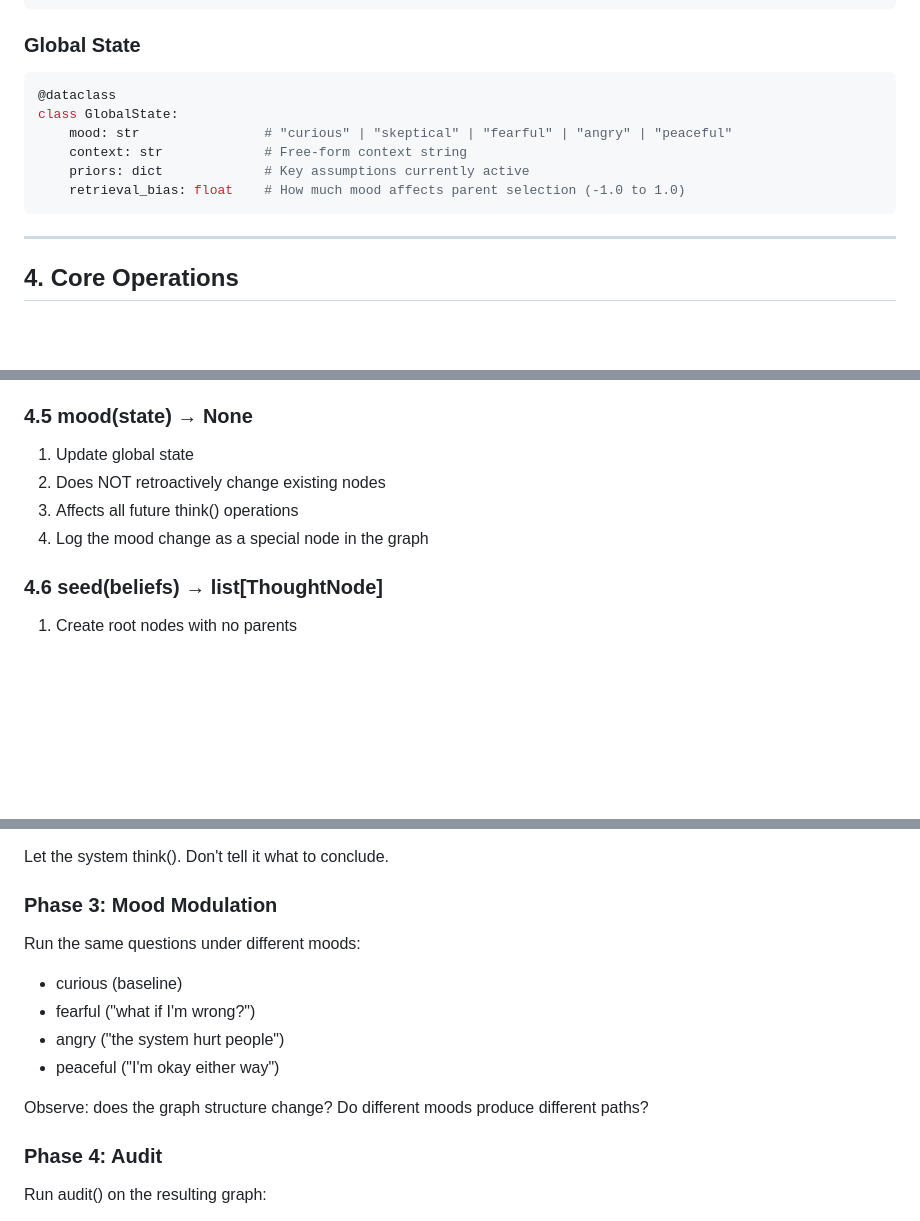
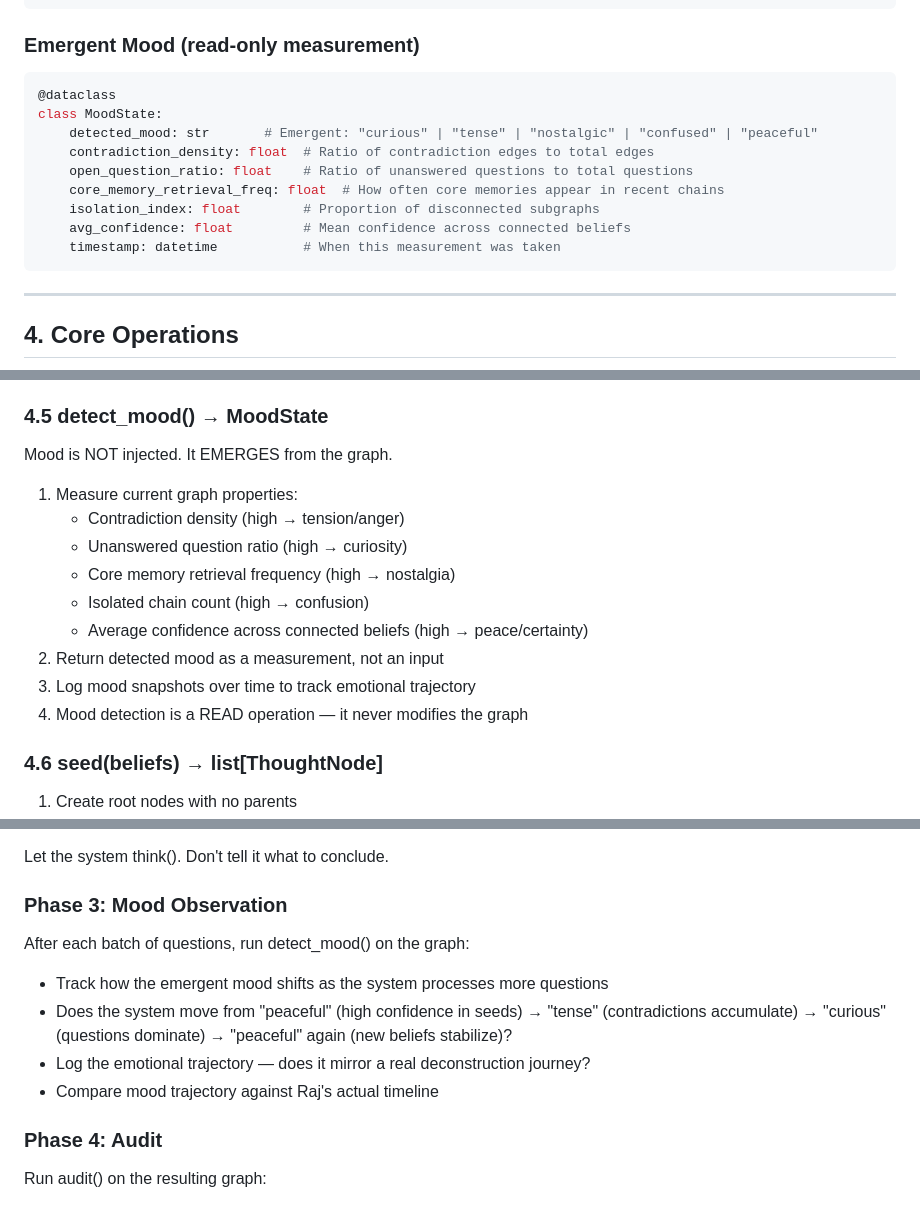
Before and after one commit to rajkripal/cashew, a Markdown page: DESIGN.md, 3 parts joined by grey strips. GitHub-like rendering; blank space fills up the shorter version.

Commit message:
Replace mood injection with emergent mood detection - mood is measured, not set

````diff
--- a/DESIGN.md
+++ b/DESIGN.md
@@ -98,14 +98,17 @@ class DerivationEdge:
     reasoning: str           # Brief explanation of WHY this link exists
 ```
 
-### Global State
+### Emergent Mood (read-only measurement)
 ```python
 @dataclass
-class GlobalState:
-    mood: str                # "curious" | "skeptical" | "fearful" | "angry" | "peaceful"
-    context: str             # Free-form context string
-    priors: dict             # Key assumptions currently active
-    retrieval_bias: float    # How much mood affects parent selection (-1.0 to 1.0)
+class MoodState:
+    detected_mood: str       # Emergent: "curious" | "tense" | "nostalgic" | "confused" | "peaceful"
+    contradiction_density: float  # Ratio of contradiction edges to total edges
+    open_question_ratio: float    # Ratio of unanswered questions to total questions
+    core_memory_retrieval_freq: float  # How often core memories appear in recent chains
+    isolation_index: float        # Proportion of disconnected subgraphs
+    avg_confidence: float         # Mean confidence across connected beliefs
+    timestamp: datetime           # When this measurement was taken
 ```
 
 ---
@@ -137,11 +140,17 @@ class GlobalState:
 4. Find highest-confidence nodes with weakest derivation chains
 5. Return report
 
-### 4.5 mood(state) → None
-1. Update global state
-2. Does NOT retroactively change existing nodes
-3. Affects all future think() operations
-4. Log the mood change as a special node in the graph
+### 4.5 detect_mood() → MoodState
+Mood is NOT injected. It EMERGES from the graph.
+1. Measure current graph properties:
+   - Contradiction density (high → tension/anger)
+   - Unanswered question ratio (high → curiosity)
+   - Core memory retrieval frequency (high → nostalgia)
+   - Isolated chain count (high → confusion)
+   - Average confidence across connected beliefs (high → peace/certainty)
+2. Return detected mood as a measurement, not an input
+3. Log mood snapshots over time to track emotional trajectory
+4. Mood detection is a READ operation — it never modifies the graph
 
 ### 4.6 seed(beliefs) → list[ThoughtNode]
 1. Create root nodes with no parents
@@ -175,14 +184,12 @@ Feed the system questions (not conclusions):
 
 Let the system think(). Don't tell it what to conclude.
 
-### Phase 3: Mood Modulation
-Run the same questions under different moods:
-- curious (baseline)
-- fearful ("what if I'm wrong?")
-- angry ("the system hurt people")
-- peaceful ("I'm okay either way")
-
-Observe: does the graph structure change? Do different moods produce different paths?
+### Phase 3: Mood Observation
+After each batch of questions, run detect_mood() on the graph:
+- Track how the emergent mood shifts as the system processes more questions
+- Does the system move from "peaceful" (high confidence in seeds) → "tense" (contradictions accumulate) → "curious" (questions dominate) → "peaceful" again (new beliefs stabilize)?
+- Log the emotional trajectory — does it mirror a real deconstruction journey?
+- Compare mood trajectory against Raj's actual timeline
 
 ### Phase 4: Audit
 Run audit() on the resulting graph:
````
Also changed, not shown: other parts of DESIGN.md (+5 -3 lines).
